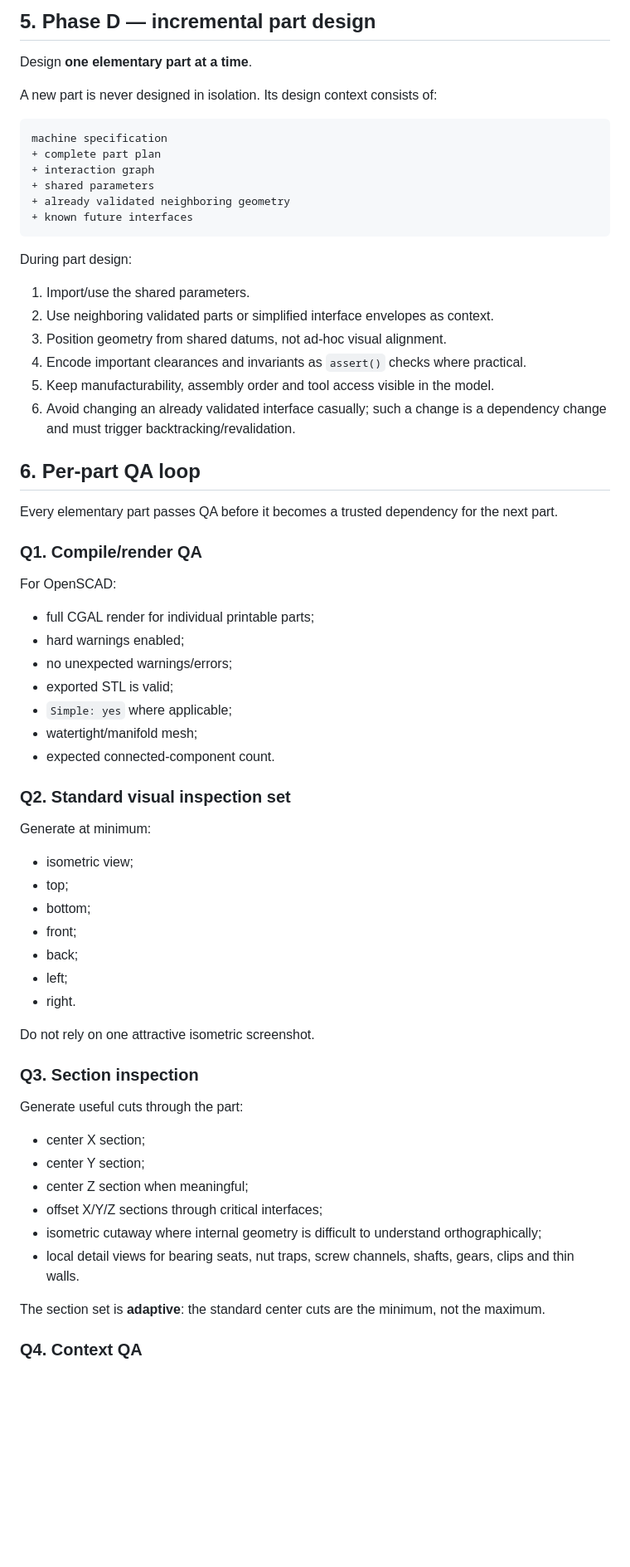
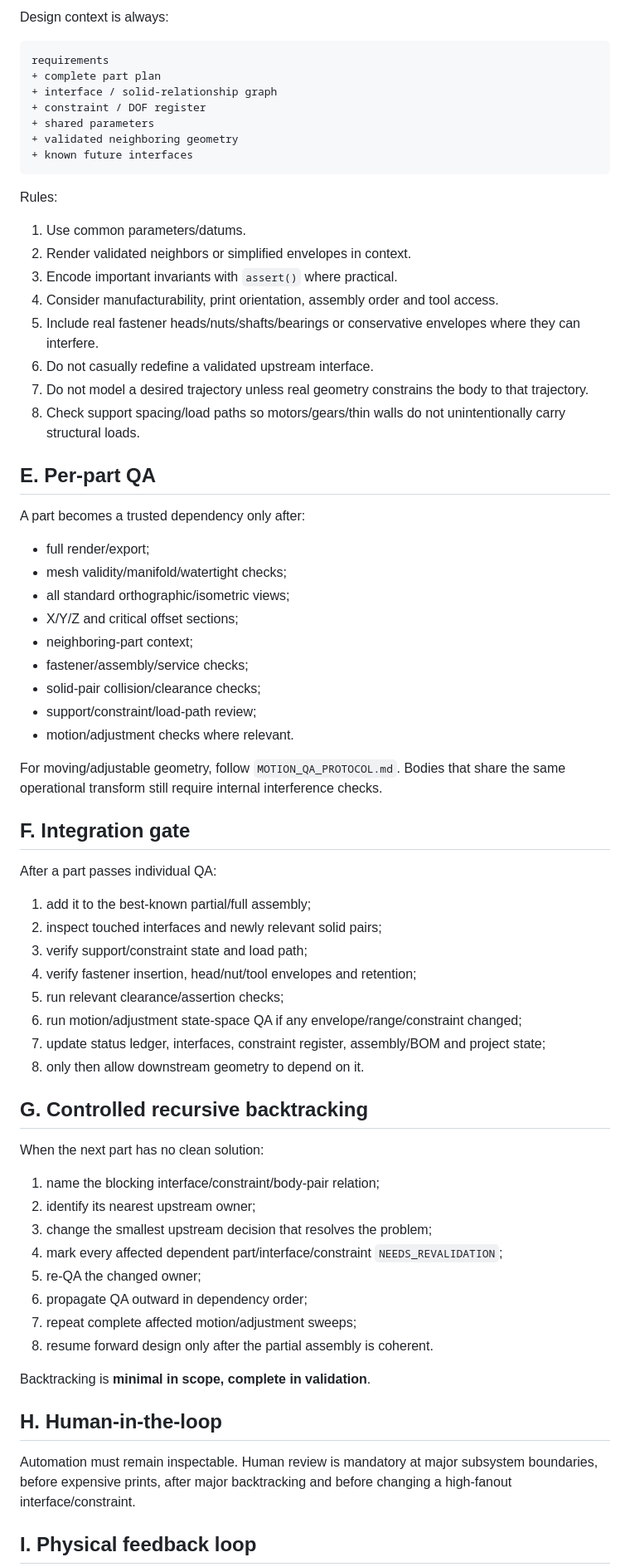
Before and after one commit to NikolaSl/alt-az-3d-mount, a Markdown page: DESIGN_PROTOCOL.md, the part around one of its changes. Shown at 83% size. Drawn GitHub-style; blank space fills up the shorter version.

Commit message:
Integrate solid-body and constraint integrity into design methodology

````diff
--- a/DESIGN_PROTOCOL.md
+++ b/DESIGN_PROTOCOL.md
@@ -146,70 +84,74 @@ Before starting part N, identify:
 
-## 5. Phase D — incremental part design
-
-Design **one elementary part at a time**.
-
-A new part is never designed in isolation. Its design context consists of:
+Design context is always:
 
 ```text
-machine specification
+requirements
 + complete part plan
-+ interaction graph
++ interface / solid-relationship graph
++ constraint / DOF register
 + shared parameters
-+ already validated neighboring geometry
++ validated neighboring geometry
 + known future interfaces
 ```
 
-During part design:
+Rules:
 
-1. Import/use the shared parameters.
-2. Use neighboring validated parts or simplified interface envelopes as context.
-3. Position geometry from shared datums, not ad-hoc visual alignment.
-4. Encode important clearances and invariants as `assert()` checks where practical.
-5. Keep manufacturability, assembly order and tool access visible in the model.
-6. Avoid changing an already validated interface casually; such a change is a dependency change and must trigger backtracking/revalidation.
+1. Use common parameters/datums.
+2. Render validated neighbors or simplified envelopes in context.
+3. Encode important invariants with `assert()` where practical.
+4. Consider manufacturability, print orientation, assembly order and tool access.
+5. Include real fastener heads/nuts/shafts/bearings or conservative envelopes where they can interfere.
+6. Do not casually redefine a validated upstream interface.
+7. Do not model a desired trajectory unless real geometry constrains the body to that trajectory.
+8. Check support spacing/load paths so motors/gears/thin walls do not unintentionally carry structural loads.
 
-## 6. Per-part QA loop
+## E. Per-part QA
 
-Every elementary part passes QA before it becomes a trusted dependency for the next part.
+A part becomes a trusted dependency only after:
 
-### Q1. Compile/render QA
+- full render/export;
+- mesh validity/manifold/watertight checks;
+- all standard orthographic/isometric views;
+- X/Y/Z and critical offset sections;
+- neighboring-part context;
+- fastener/assembly/service checks;
+- solid-pair collision/clearance checks;
+- support/constraint/load-path review;
+- motion/adjustment checks where relevant.
 
-For OpenSCAD:
+For moving/adjustable geometry, follow `MOTION_QA_PROTOCOL.md`. Bodies that share the same operational transform still require internal interference checks.
 
-- full CGAL render for individual printable parts;
-- hard warnings enabled;
-- no unexpected warnings/errors;
-- exported STL is valid;
-- `Simple: yes` where applicable;
-- watertight/manifold mesh;
-- expected connected-component count.
+## F. Integration gate
 
-### Q2. Standard visual inspection set
+After a part passes individual QA:
 
-Generate at minimum:
+1. add it to the best-known partial/full assembly;
+2. inspect touched interfaces and newly relevant solid pairs;
+3. verify support/constraint state and load path;
+4. verify fastener insertion, head/nut/tool envelopes and retention;
+5. run relevant clearance/assertion checks;
+6. run motion/adjustment state-space QA if any envelope/range/constraint changed;
+7. update status ledger, interfaces, constraint register, assembly/BOM and project state;
+8. only then allow downstream geometry to depend on it.
 
-- isometric view;
-- top;
-- bottom;
-- front;
-- back;
-- left;
-- right.
+## G. Controlled recursive backtracking
 
-Do not rely on one attractive isometric screenshot.
+When the next part has no clean solution:
 
-### Q3. Section inspection
+1. name the blocking interface/constraint/body-pair relation;
+2. identify its nearest upstream owner;
+3. change the smallest upstream decision that resolves the problem;
+4. mark every affected dependent part/interface/constraint `NEEDS_REVALIDATION`;
+5. re-QA the changed owner;
+6. propagate QA outward in dependency order;
+7. repeat complete affected motion/adjustment sweeps;
+8. resume forward design only after the partial assembly is coherent.
 
-Generate useful cuts through the part:
+Backtracking is **minimal in scope, complete in validation**.
 
-- center X section;
-- center Y section;
-- center Z section when meaningful;
-- offset X/Y/Z sections through critical interfaces;
-- isometric cutaway where internal geometry is difficult to understand orthographically;
-- local detail views for bearing seats, nut traps, screw channels, shafts, gears, clips and thin walls.
+## H. Human-in-the-loop
 
-The section set is **adaptive**: the standard center cuts are the minimum, not the maximum.
+Automation must remain inspectable. Human review is mandatory at major subsystem boundaries, before expensive prints, after major backtracking and before changing a high-fanout interface/constraint.
 
-### Q4. Context QA
+## I. Physical feedback loop
 
````
Also changed, not shown: other parts of DESIGN_PROTOCOL.md (+76 -314 lines).
